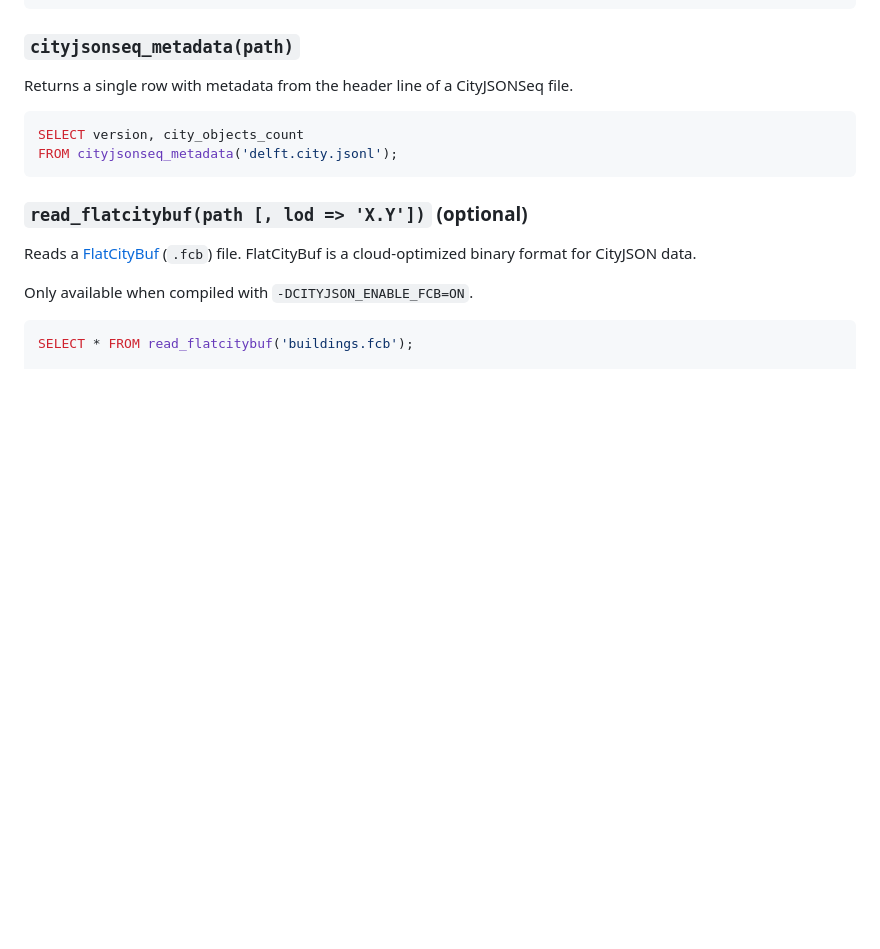
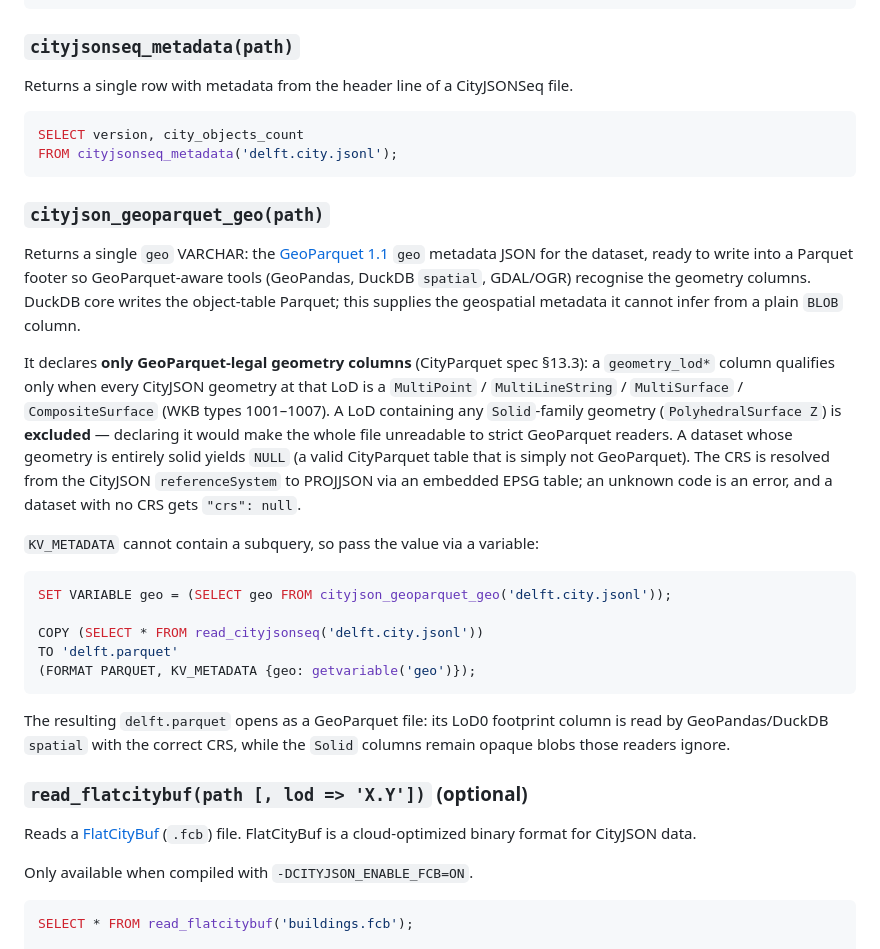
Before and after one commit to cityjson/duckdb-cityjson, a Markdown page: README.md, the part around the change. Drawn GitHub-style; blank space fills up the shorter version.

Commit message:
docs: cityjson_geoparquet_geo GeoParquet metadata function (G1)
Verified: a Parquet written with this geo metadata via KV_METADATA is read by
GeoPandas as GeoParquet — correct EPSG:7415 CRS, MultiPolygon geometry, RD New
bounds.

Co-Authored-By: Claude Opus 4.8 (1M context) <noreply@anthropic.com>

````diff
--- a/README.md
+++ b/README.md
@@ -99,6 +99,39 @@ Returns a single row with metadata from the header line of a CityJSONSeq file.
 SELECT version, city_objects_count
 FROM cityjsonseq_metadata('delft.city.jsonl');
 ```
+
+### `cityjson_geoparquet_geo(path)`
+
+Returns a single `geo` VARCHAR: the [GeoParquet 1.1](https://geoparquet.org/)
+`geo` metadata JSON for the dataset, ready to write into a Parquet footer so
+GeoParquet-aware tools (GeoPandas, DuckDB `spatial`, GDAL/OGR) recognise the
+geometry columns. DuckDB core writes the object-table Parquet; this supplies the
+geospatial metadata it cannot infer from a plain `BLOB` column.
+
+It declares **only GeoParquet-legal geometry columns** (CityParquet spec §13.3):
+a `geometry_lod*` column qualifies only when every CityJSON geometry at that LoD
+is a `MultiPoint` / `MultiLineString` / `MultiSurface` / `CompositeSurface` (WKB
+types 1001–1007). A LoD containing any `Solid`-family geometry
+(`PolyhedralSurface Z`) is **excluded** — declaring it would make the whole file
+unreadable to strict GeoParquet readers. A dataset whose geometry is entirely
+solid yields `NULL` (a valid CityParquet table that is simply not GeoParquet).
+The CRS is resolved from the CityJSON `referenceSystem` to PROJJSON via an
+embedded EPSG table; an unknown code is an error, and a dataset with no CRS gets
+`"crs": null`.
+
+`KV_METADATA` cannot contain a subquery, so pass the value via a variable:
+
+```sql
+SET VARIABLE geo = (SELECT geo FROM cityjson_geoparquet_geo('delft.city.jsonl'));
+
+COPY (SELECT * FROM read_cityjsonseq('delft.city.jsonl'))
+TO 'delft.parquet'
+(FORMAT PARQUET, KV_METADATA {geo: getvariable('geo')});
+```
+
+The resulting `delft.parquet` opens as a GeoParquet file: its LoD0 footprint
+column is read by GeoPandas/DuckDB `spatial` with the correct CRS, while the
+`Solid` columns remain opaque blobs those readers ignore.
 
 ### `read_flatcitybuf(path [, lod => 'X.Y'])` (optional)
 
````
